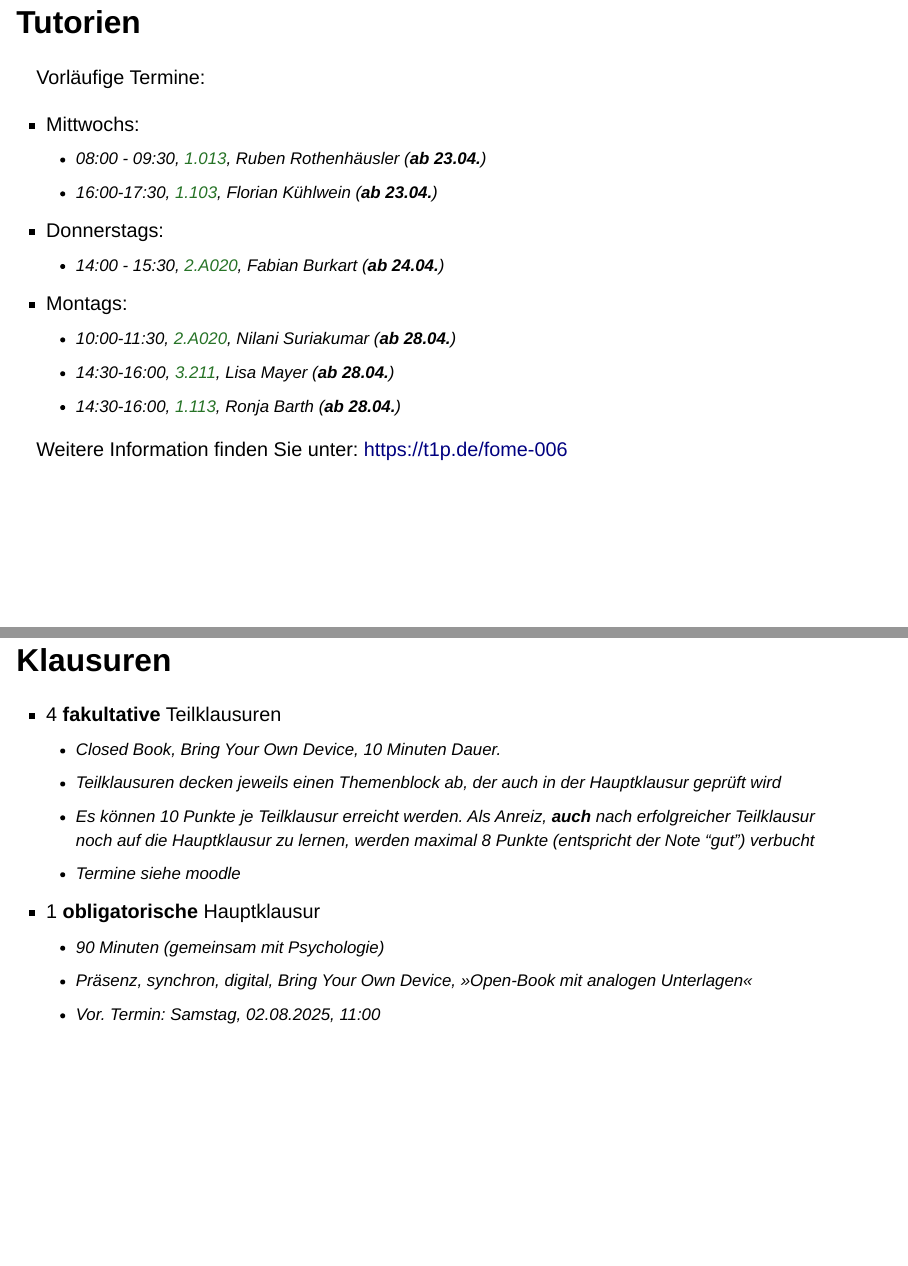
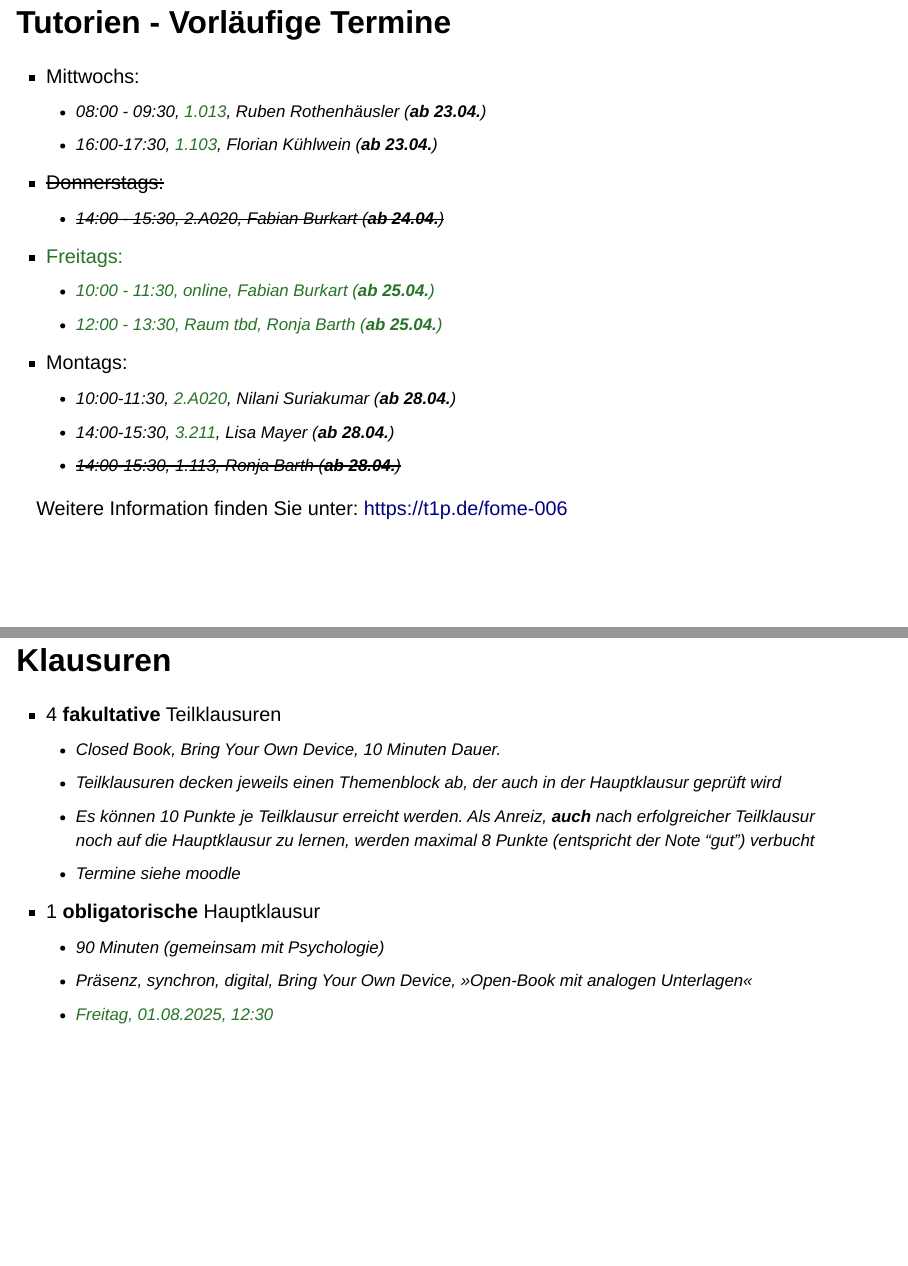
Before and after one commit to sammerk/VL-Forschungsmethoden-SoSe25, a Quarto document (Block00-Einfuehrung/Folien/index.qmd): pages 18 and 19 of 27, joined at a grey line. Rendered offline with R 4.5, knitr and Pandoc in place of Quarto, with nearby package versions; drawn as Slidy slides in place of the format the file asks for; some code elsewhere in the file could not run offline.

Commit message:
Update Klausurtermin, Update Tutorien-Termine

```diff
--- a/Block00-Einfuehrung/Folien/index.qmd
+++ b/Block00-Einfuehrung/Folien/index.qmd
@@ -418,19 +418,20 @@ Folien:
 :::
 
 
-## Tutorien {.smaller}
-
-Vorläufige Termine:
+## Tutorien - Vorläufige Termine {.smaller .scrollable}
 
 * Mittwochs:
     * 08:00 - 09:30, [1.013]{.imp}, Ruben Rothenhäusler (**ab 23.04.**)
     * 16:00-17:30, [1.103]{.imp}, Florian Kühlwein (**ab 23.04.**)
-* Donnerstags:
-    * 14:00 - 15:30, [2.A020]{.imp}, Fabian Burkart (**ab 24.04.**)
+* ~~Donnerstags:~~
+    * ~~14:00 - 15:30, 2.A020, Fabian Burkart (**ab 24.04.**)~~
+* [Freitags:]{.imp}
+    * [10:00 - 11:30, online, Fabian Burkart (**ab 25.04.**)]{.imp}
+    * [12:00 - 13:30, Raum tbd, Ronja Barth (**ab 25.04.**)]{.imp}
 * Montags:
     * 10:00-11:30, [2.A020]{.imp}, Nilani Suriakumar (**ab 28.04.**)
-    * 14:30-16:00, [3.211]{.imp}, Lisa Mayer (**ab 28.04.**)
-    * 14:30-16:00, [1.113]{.imp}, Ronja Barth (**ab 28.04.**)
+    * 14:00-15:30, [3.211]{.imp}, Lisa Mayer (**ab 28.04.**)
+    * ~~14:00-15:30, 1.113, Ronja Barth (**ab 28.04.**)~~
 
 Weitere Information finden Sie unter: [https://t1p.de/fome-006](https://t1p.de/fome-006){.imp}
 
@@ -443,7 +444,7 @@ Weitere Information finden Sie unter: [https://t1p.de/fome-006](https://t1p.de/f
 * 1 **obligatorische** Hauptklausur
    * 90 Minuten (gemeinsam mit Psychologie)
    * Präsenz, synchron, digital, Bring Your Own Device, »Open-Book mit analogen Unterlagen«
-   * Vor. Termin: Samstag, 02.08.2025, 11:00
+   * [Freitag, 01.08.2025, 12:30]{.imp}
 
 ## Prinzip der Teilklausuren
 ![Ein Beispiel für die Verrechnung von Teil- und Hauptklausur](img/Verbuchung.svg){width="75%" fig-align="center"}
```
